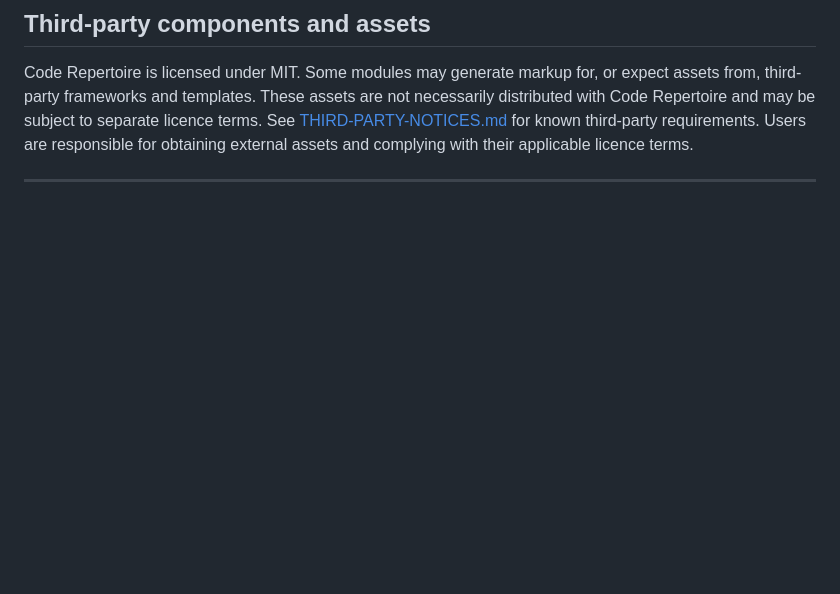
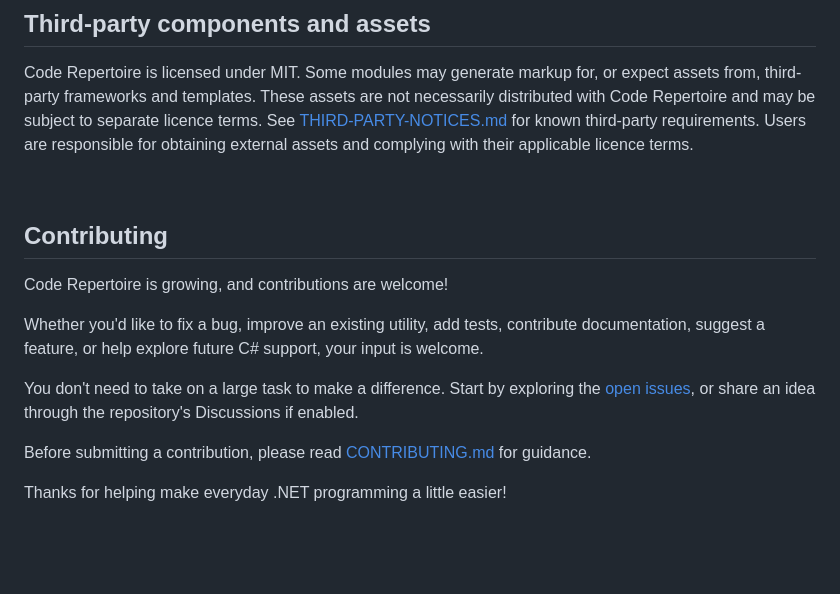
Before and after one commit to tundeadetunji/api-dot_net-all_modules, a Markdown page: README.md, the part around one of its changes. GitHub-like rendering; blank space fills up the shorter version.

```diff
--- a/README.md
+++ b/README.md
@@ -18,7 +18,20 @@ The Android version is <a href="https://github.com/tundeadetunji/api-android-gen
 ## Third-party components and assets
 Code Repertoire is licensed under MIT. Some modules may generate markup for, or expect assets from, third-party frameworks and templates. These assets are not necessarily distributed with Code Repertoire and may be subject to separate licence terms. See <a href="https://github.com/tundeadetunji/api-dot_net-all_modules/blob/master/THIRD-PARTY-NOTICES.md">THIRD-PARTY-NOTICES.md</a> for known third-party requirements. Users are responsible for obtaining external assets and complying with their applicable licence terms.
 
----
+<br/>
+
+## Contributing
+
+Code Repertoire is growing, and contributions are welcome!
+
+Whether you'd like to fix a bug, improve an existing utility, add tests, contribute documentation, suggest a feature, or help explore future C# support, your input is welcome.
+
+You don't need to take on a large task to make a difference. Start by exploring the [open issues](https://github.com/tundeadetunji/api-dot_net-all_modules/issues), or share an idea through the repository's Discussions if enabled.
+
+Before submitting a contribution, please read [CONTRIBUTING.md](https://github.com/tundeadetunji/api-dot_net-all_modules/blob/master/CONTRIBUTING.md) for guidance.
+
+Thanks for helping make everyday .NET programming a little easier!
+
 <br/>
 <br/>
 
```
Also changed, not shown: other parts of README.md (+0 -3 lines).
